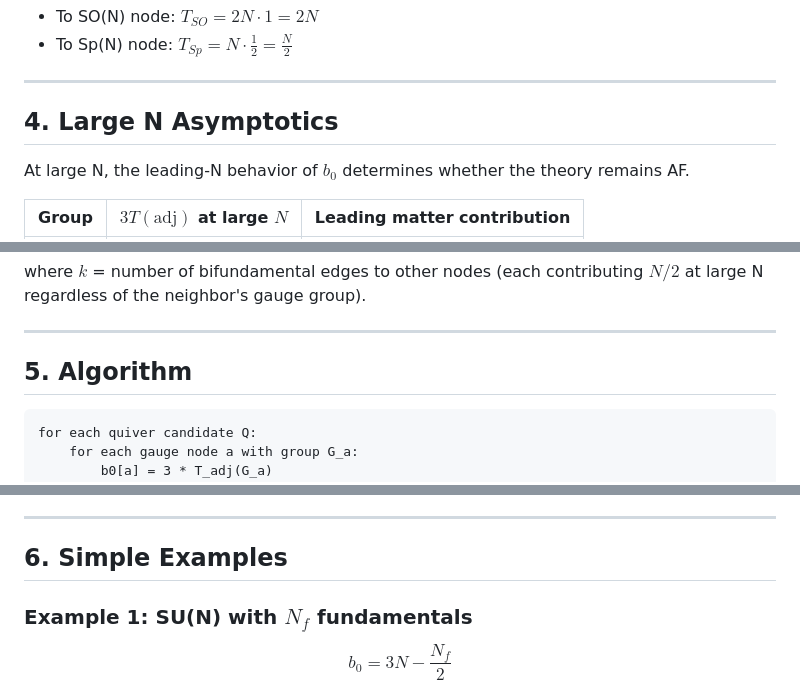
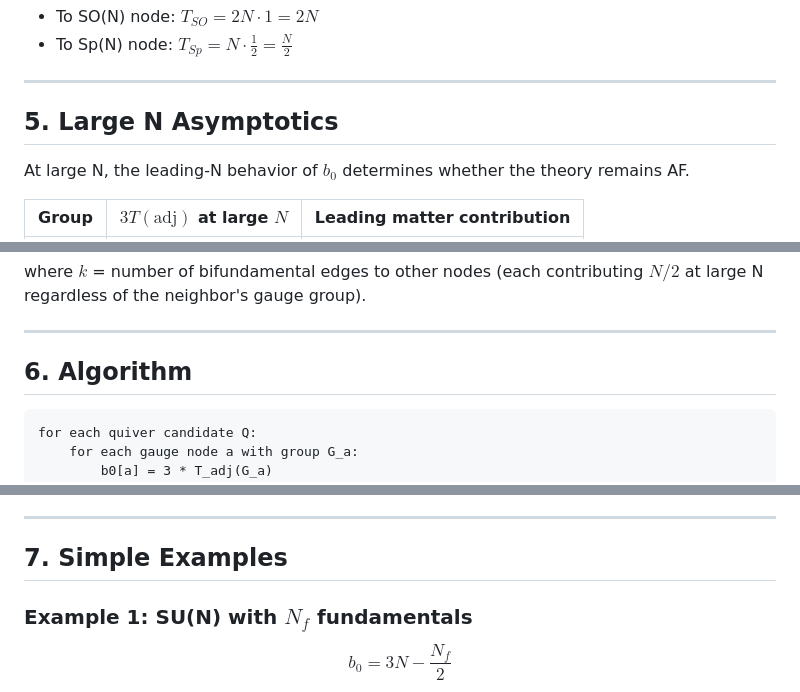
Before and after one commit to cms1308/quiver, a Markdown page: module1_beta_functions.md, 3 parts joined by grey strips. Rendered like a GitHub page.

````diff
--- a/module1_beta_functions.md
+++ b/module1_beta_functions.md
@@ -104,7 +135,7 @@ When two gauge nodes $G_a$ and $G_b$ are connected by a bifundamental edge, the
 
 ---
 
-## 4. Large N Asymptotics
+## 5. Large N Asymptotics
 
 At large N, the leading-N behavior of $b_0$ determines whether the theory remains AF.
 
@@ -126,7 +157,7 @@ where $k$ = number of bifundamental edges to other nodes (each contributing $N/2
 
 ---
 
-## 5. Algorithm
+## 6. Algorithm
 
 ```
 for each quiver candidate Q:
@@ -150,7 +181,7 @@ for each quiver candidate Q:
 
 ---
 
-## 6. Simple Examples
+## 7. Simple Examples
 
 ### Example 1: SU(N) with $N_f$ fundamentals
 $$b_0 = 3N - \frac{N_f}{2}$$
````
Also changed, not shown: other parts of module1_beta_functions.md (+33 -2 lines).
